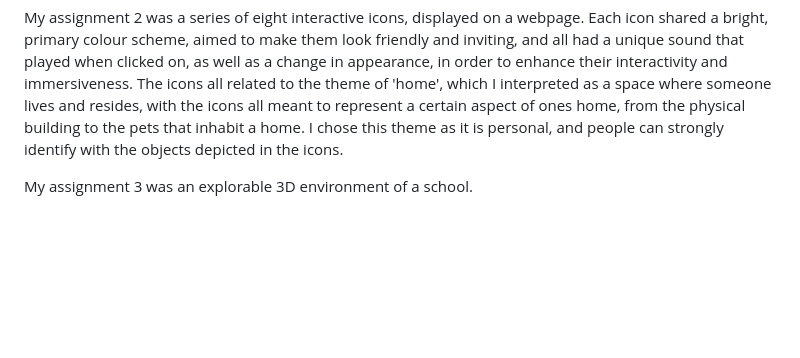
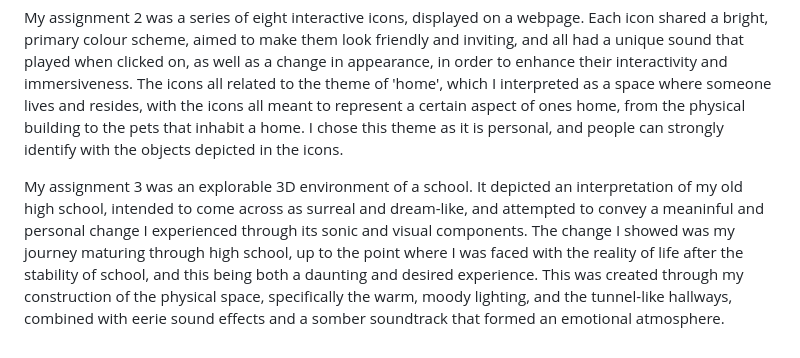
Before and after one commit to lucae23/Luca-blog, a Markdown page: posts/nineteenth-blog-post.md, the part around the change. GitHub-like rendering; blank space fills up the shorter version.

Commit message:
self-reflecting

```diff
--- a/posts/nineteenth-blog-post.md
+++ b/posts/nineteenth-blog-post.md
@@ -84,4 +84,4 @@ My assignment 1 was a video project, which attempts to create a self portrait th
 
 My assignment 2 was a series of eight interactive icons, displayed on a webpage. Each icon shared a bright, primary colour scheme, aimed to make them look friendly and inviting, and all had a unique sound that played when clicked on, as well as a change in appearance, in order to enhance their interactivity and immersiveness. The icons all related to the theme of 'home', which I interpreted as a space where someone lives and resides, with the icons all meant to represent a certain aspect of ones home, from the physical building to the pets that inhabit a home. I chose this theme as it is personal, and people can strongly identify with the objects depicted in the icons.
 
-My assignment 3 was an explorable 3D environment of a school.
+My assignment 3 was an explorable 3D environment of a school. It depicted an interpretation of my old high school, intended to come across as surreal and dream-like, and attempted to convey a meaninful and personal change I experienced through its sonic and visual components. The change I showed was my journey maturing through high school, up to the point where I was faced with the reality of life after the stability of school, and this being both a daunting and desired experience. This was created through my construction of the physical space, specifically the warm, moody lighting, and the tunnel-like hallways, combined with eerie sound effects and a somber soundtrack that formed an emotional atmosphere.
```
